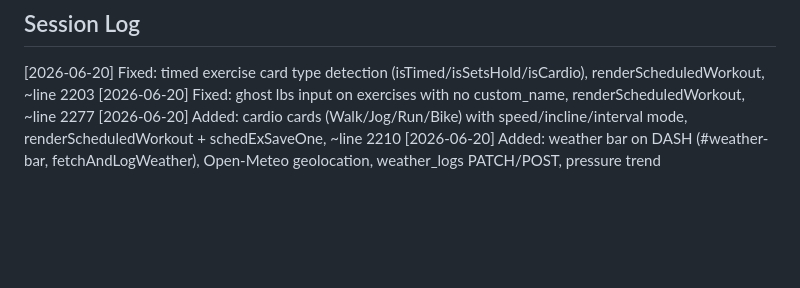
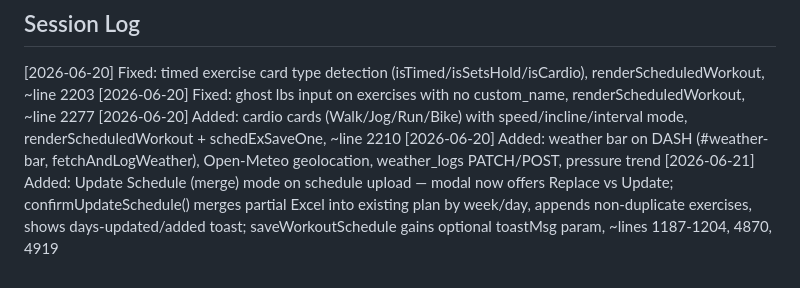
Before and after one commit to Card27/track-check, a Markdown page: CLAUDE.md, the part around the change. GitHub-like rendering; blank space fills up the shorter version.

Commit message:
Update CLAUDE.md session log

```diff
--- a/CLAUDE.md
+++ b/CLAUDE.md
@@ -202,3 +202,4 @@ Cardio helper functions: `schedCardioField`, `schedCardioToggleInterval`, `sched
 [2026-06-20] Fixed: ghost lbs input on exercises with no custom_name, renderScheduledWorkout, ~line 2277
 [2026-06-20] Added: cardio cards (Walk/Jog/Run/Bike) with speed/incline/interval mode, renderScheduledWorkout + schedExSaveOne, ~line 2210
 [2026-06-20] Added: weather bar on DASH (#weather-bar, fetchAndLogWeather), Open-Meteo geolocation, weather_logs PATCH/POST, pressure trend
+[2026-06-21] Added: Update Schedule (merge) mode on schedule upload — modal now offers Replace vs Update; confirmUpdateSchedule() merges partial Excel into existing plan by week/day, appends non-duplicate exercises, shows days-updated/added toast; saveWorkoutSchedule gains optional toastMsg param, ~lines 1187-1204, 4870, 4919
```
